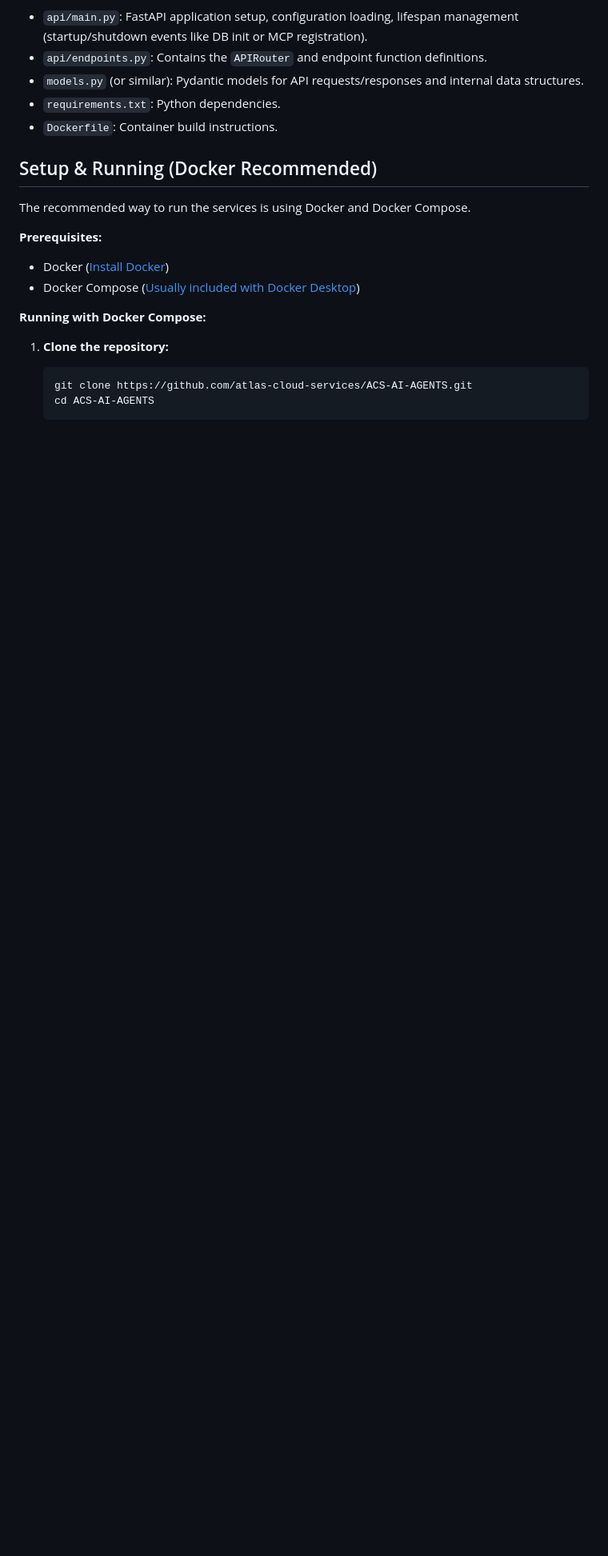
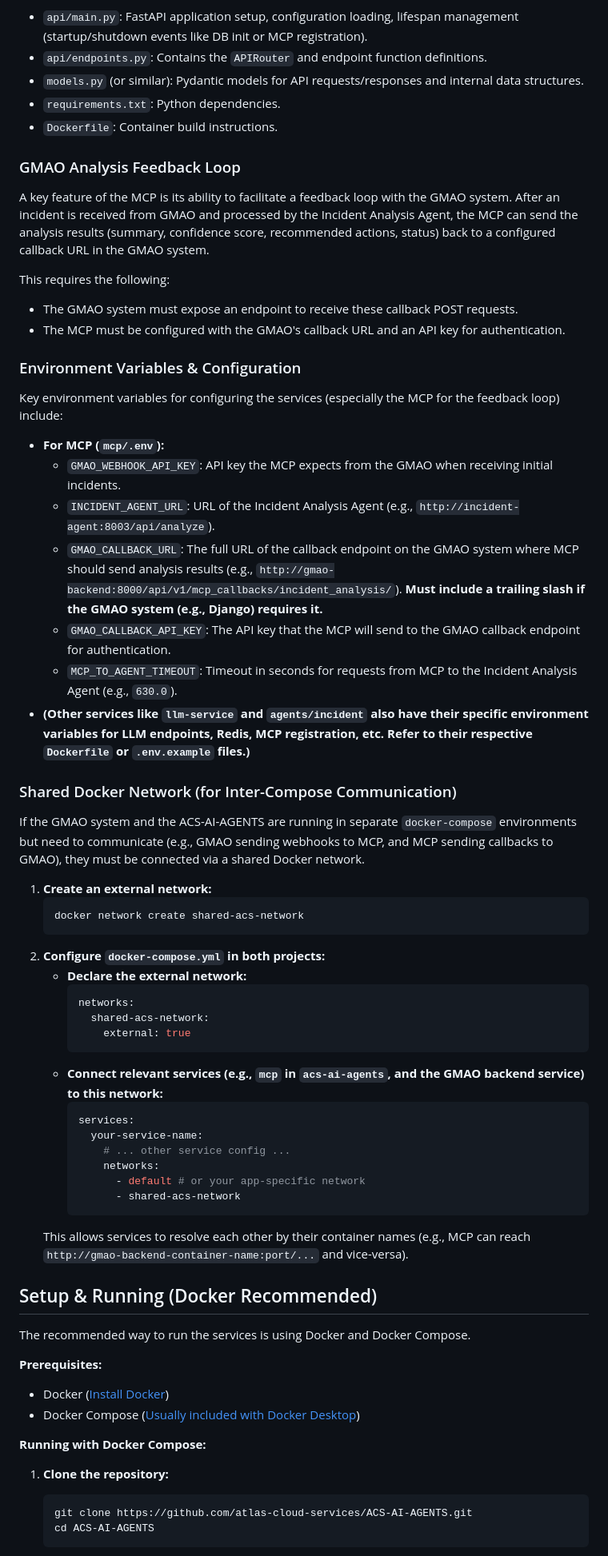
Before and after one commit to atlas-cloud-services/ai-agents, a Markdown page: README.md, the part around one of its changes. Shown at 80% size. Drawn GitHub-style; blank space fills up the shorter version.

````diff
--- a/README.md
+++ b/README.md
@@ -18,6 +20,52 @@ Each Python-based service follows a standard structure using FastAPI, with API e
 *   `models.py` (or similar): Pydantic models for API requests/responses and internal data structures.
 *   `requirements.txt`: Python dependencies.
 *   `Dockerfile`: Container build instructions.
+
+### GMAO Analysis Feedback Loop
+
+A key feature of the MCP is its ability to facilitate a feedback loop with the GMAO system. After an incident is received from GMAO and processed by the Incident Analysis Agent, the MCP can send the analysis results (summary, confidence score, recommended actions, status) back to a configured callback URL in the GMAO system.
+
+This requires the following:
+*   The GMAO system must expose an endpoint to receive these callback POST requests.
+*   The MCP must be configured with the GMAO's callback URL and an API key for authentication.
+
+### Environment Variables & Configuration
+
+Key environment variables for configuring the services (especially the MCP for the feedback loop) include:
+
+*   **For MCP (`mcp/.env`):**
+    *   `GMAO_WEBHOOK_API_KEY`: API key the MCP expects from the GMAO when receiving initial incidents.
+    *   `INCIDENT_AGENT_URL`: URL of the Incident Analysis Agent (e.g., `http://incident-agent:8003/api/analyze`).
+    *   `GMAO_CALLBACK_URL`: The full URL of the callback endpoint on the GMAO system where MCP should send analysis results (e.g., `http://gmao-backend:8000/api/v1/mcp_callbacks/incident_analysis/`). **Must include a trailing slash if the GMAO system (e.g., Django) requires it.**
+    *   `GMAO_CALLBACK_API_KEY`: The API key that the MCP will send to the GMAO callback endpoint for authentication.
+    *   `MCP_TO_AGENT_TIMEOUT`: Timeout in seconds for requests from MCP to the Incident Analysis Agent (e.g., `630.0`).
+*   **(Other services like `llm-service` and `agents/incident` also have their specific environment variables for LLM endpoints, Redis, MCP registration, etc. Refer to their respective `Dockerfile` or `.env.example` files.)**
+
+### Shared Docker Network (for Inter-Compose Communication)
+
+If the GMAO system and the ACS-AI-AGENTS are running in separate `docker-compose` environments but need to communicate (e.g., GMAO sending webhooks to MCP, and MCP sending callbacks to GMAO), they must be connected via a shared Docker network.
+
+1.  **Create an external network:**
+    ```bash
+    docker network create shared-acs-network
+    ```
+2.  **Configure `docker-compose.yml` in both projects:**
+    *   **Declare the external network:**
+        ```yaml
+        networks:
+          shared-acs-network:
+            external: true
+        ```
+    *   **Connect relevant services (e.g., `mcp` in `acs-ai-agents`, and the GMAO backend service) to this network:**
+        ```yaml
+        services:
+          your-service-name:
+            # ... other service config ...
+            networks:
+              - default # or your app-specific network
+              - shared-acs-network
+        ```
+    This allows services to resolve each other by their container names (e.g., MCP can reach `http://gmao-backend-container-name:port/...` and vice-versa).
 
 ## Setup & Running (Docker Recommended)
 
````
Also changed, not shown: other parts of README.md (+3 -1 lines).
